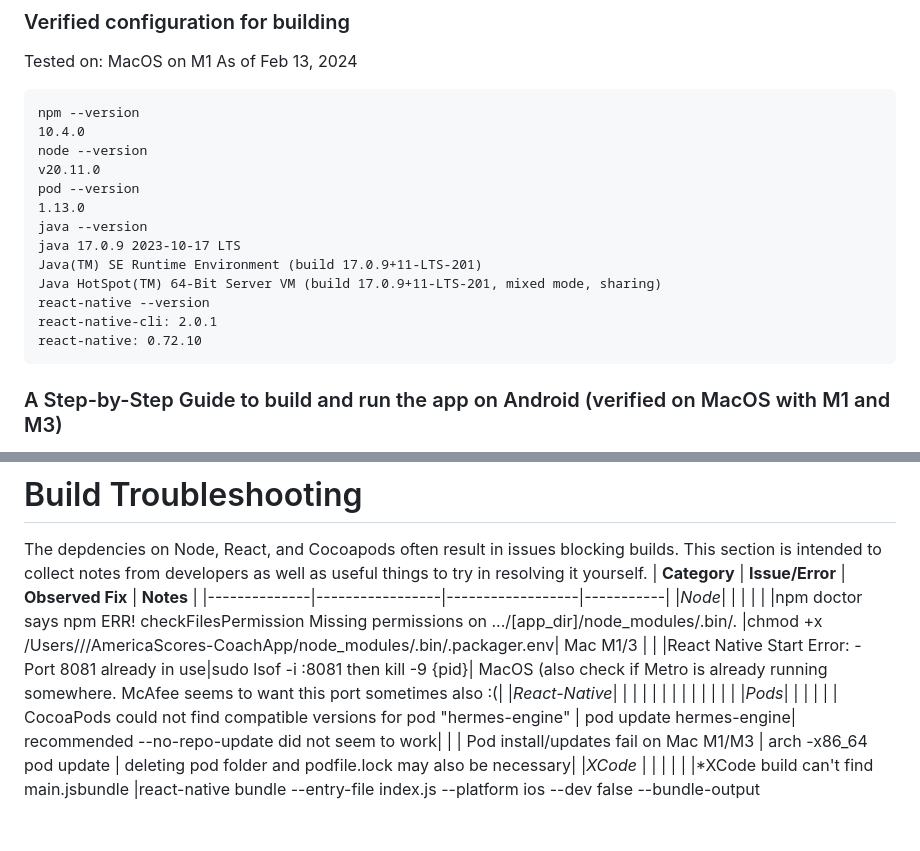
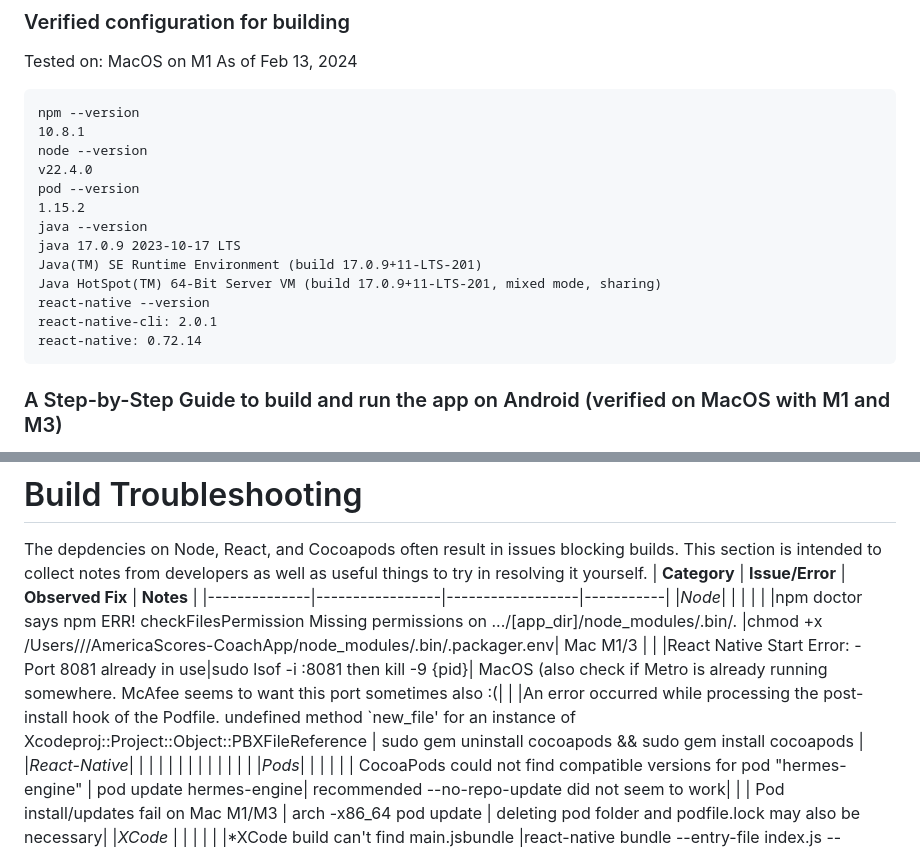
Before and after one commit to AmericaSCORESBayArea/AmericaScores-CoachApp, a Markdown page: README.md, 2 parts joined by grey strips. Rendered like a GitHub page; blank space fills up the shorter version.

Commit message:
Update README.md version and build help
added a thing to try when: An error occurred while processing the post-install hook of the Podfile.

undefined method `new_file' for an instance of Xcodeproj::Project::Object::PBXFileReference

````diff
--- a/README.md
+++ b/README.md
@@ -18,18 +18,18 @@ Tested on: MacOS on M1
 As of Feb 13, 2024
 ```
 npm --version
-10.4.0
+10.8.1
 node --version
-v20.11.0
+v22.4.0
 pod --version
-1.13.0
+1.15.2
 java --version
 java 17.0.9 2023-10-17 LTS
 Java(TM) SE Runtime Environment (build 17.0.9+11-LTS-201)
 Java HotSpot(TM) 64-Bit Server VM (build 17.0.9+11-LTS-201, mixed mode, sharing)
 react-native --version
 react-native-cli: 2.0.1
-react-native: 0.72.10
+react-native: 0.72.14
 ```
 
 ### A Step-by-Step Guide to build and run the app on Android (verified on MacOS with M1 and M3)
@@ -156,6 +156,7 @@ The depdencies on Node, React, and Cocoapods often result in issues blocking bui
 |*Node*|                 |                  |           |
 |              |npm doctor says npm ERR! checkFilesPermission Missing permissions on .../[app_dir]/node_modules/.bin/. |chmod +x /Users/<user>/<path>/AmericaScores-CoachApp/node_modules/.bin/.packager.env| Mac M1/3  |
 |              |React Native Start  Error: - Port 8081 already in use|sudo lsof -i :8081 then kill -9 {pid}| MacOS (also check if Metro is already running somewhere. McAfee seems to want this port sometimes also :(|
+|              |An error occurred while processing the post-install hook of the Podfile. undefined method `new_file' for an instance of Xcodeproj::Project::Object::PBXFileReference | sudo gem uninstall cocoapods && sudo gem install cocoapods |
 |*React-Native*|                 |                  |           |
 |              |  |  |
 |              |                 |                  |           |
````
